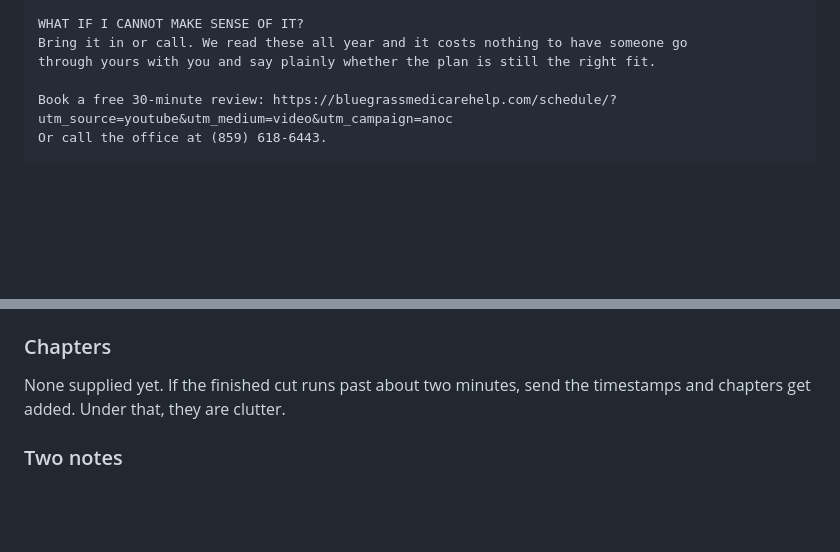
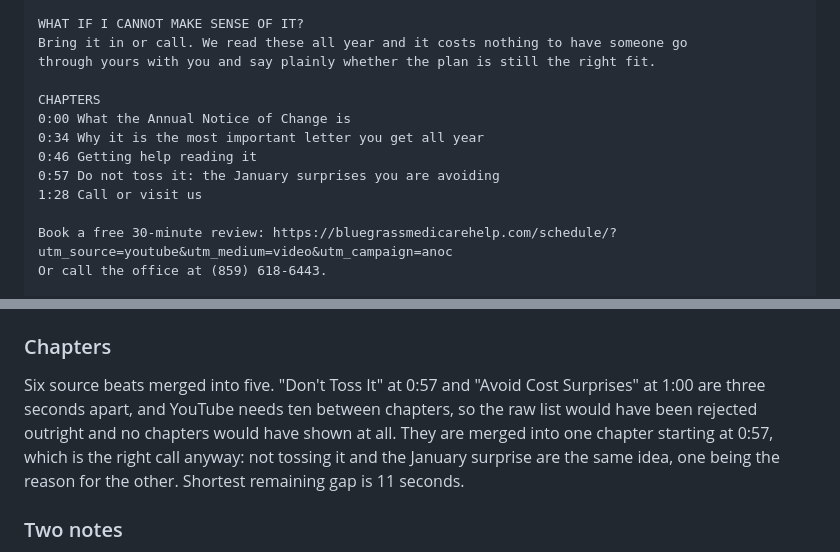
Before and after one commit to awtyler1/bluegrass-medicare-help, a Markdown page: docs/youtube-video-playbook.md, 2 parts joined by grey strips. Rendered like a GitHub page; blank space fills up the shorter version.

Commit message:
Add ANOC chapters, merging two that were three seconds apart
"Don%27t Toss It" at 0:57 and "Avoid Cost Surprises" at 1:00 sit three
seconds apart. YouTube requires ten between chapters, so the list as
supplied would have been rejected and no chapters would have appeared at
all. Merged into one chapter at 0:57, which reads better anyway: not
tossing the letter and the January surprise are the same idea, one being
the reason for the other. Six beats become five, shortest gap 11 seconds.

Co-Authored-By: Claude Opus 5 <noreply@anthropic.com>
Claude-Session: https://claude.ai/code/session_0154Sy21gkR8u3dDJRJYjVxD

```diff
--- a/docs/youtube-video-playbook.md
+++ b/docs/youtube-video-playbook.md
@@ -642,6 +642,13 @@ WHAT IF I CANNOT MAKE SENSE OF IT?
 Bring it in or call. We read these all year and it costs nothing to have someone go
 through yours with you and say plainly whether the plan is still the right fit.
 
+CHAPTERS
+0:00 What the Annual Notice of Change is
+0:34 Why it is the most important letter you get all year
+0:46 Getting help reading it
+0:57 Do not toss it: the January surprises you are avoiding
+1:28 Call or visit us
+
 Book a free 30-minute review: https://bluegrassmedicarehelp.com/schedule/?utm_source=youtube&utm_medium=video&utm_campaign=anoc
 Or call the office at (859) 618-6443.
 
@@ -670,8 +677,12 @@ ky, medicare agent kentucky`
 
 ### Chapters
 
-None supplied yet. If the finished cut runs past about two minutes, send the
-timestamps and chapters get added. Under that, they are clutter.
+Six source beats merged into five. "Don't Toss It" at 0:57 and "Avoid Cost Surprises"
+at 1:00 are three seconds apart, and YouTube needs ten between chapters, so the raw
+list would have been rejected outright and no chapters would have shown at all. They
+are merged into one chapter starting at 0:57, which is the right call anyway: not
+tossing it and the January surprise are the same idea, one being the reason for the
+other. Shortest remaining gap is 11 seconds.
 
 ### Two notes
 
```
